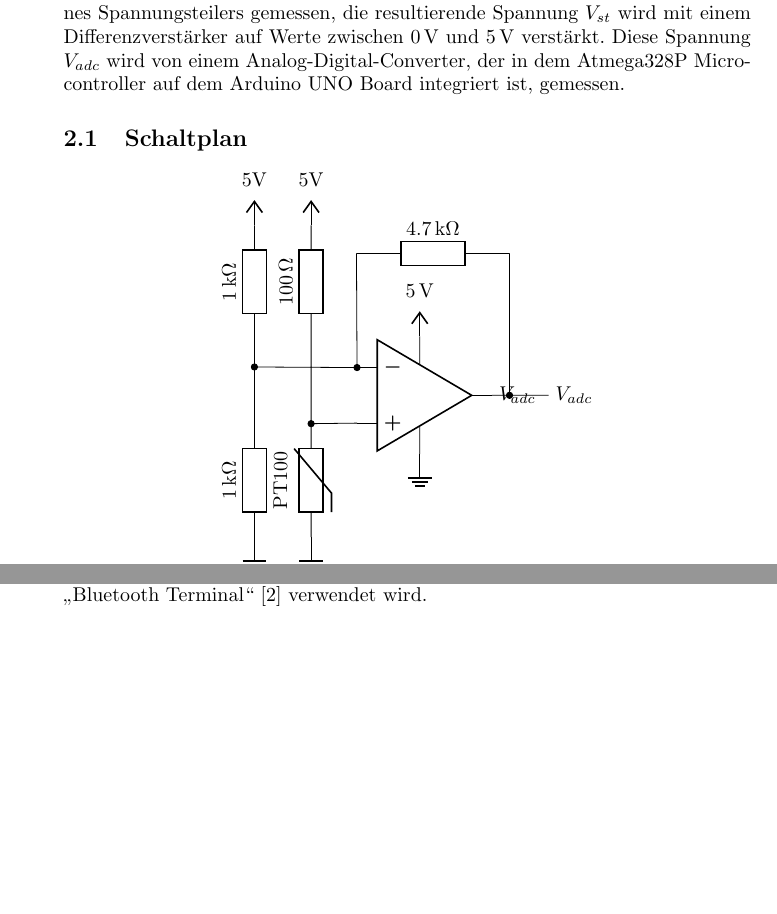
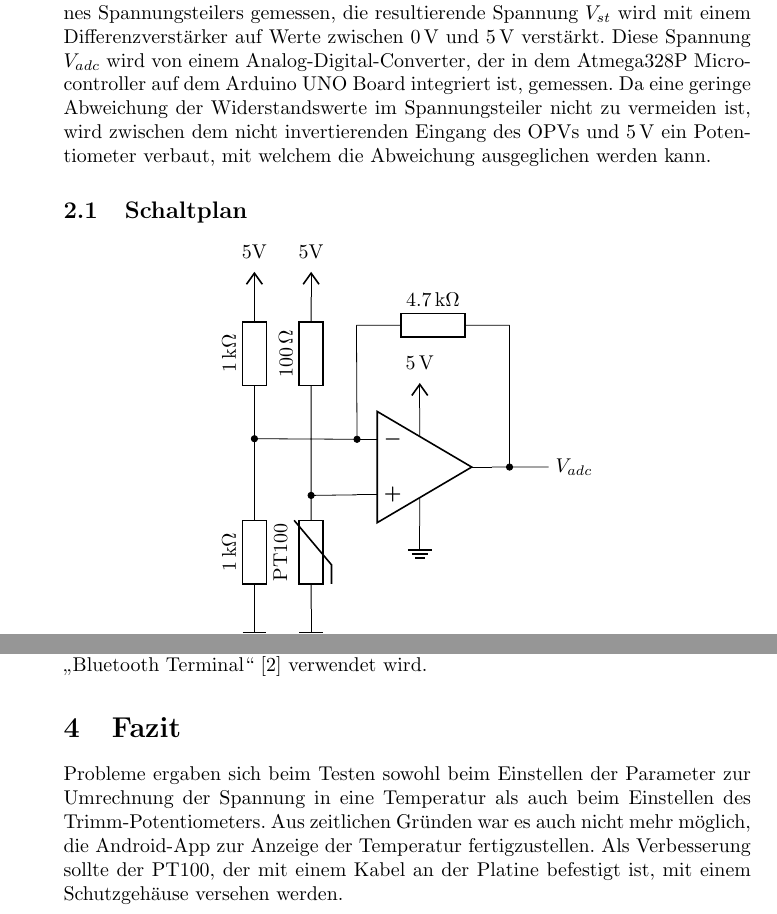
Before and after one commit to ottojo/thermometerDoku, a LaTeX document (doku.tex): two parts of pages 3 and 5 of 5 before the commit and two parts of pages 3 and 5 of 6 after it, joined at a grey line, cut so that both start at the same text, the shorter picture padded with empty space. Compiled offline with pdfLaTeX.

Commit message:
formatting, fazit

```diff
--- a/doku.tex
+++ b/doku.tex
@@ -1,4 +1,5 @@
 \documentclass{article}
+\usepackage[utf8]{inputenc}
 \usepackage[ngerman]{babel}
 \usepackage[autostyle=true,german=quotes]{csquotes}
 \usepackage{siunitx}
@@ -7,7 +8,6 @@
 \usepackage{xcolor}
 \usepackage{url}
 \usepackage{IEEEtrantools}
-\usepackage[utf8]{inputenc}
 
 
 
@@ -53,6 +51,10 @@ Spannung $V_{st}$ wird mit einem Differenzverstärker auf Werte zwischen
   \SI{0}{\volt} und \SI{5}{\volt} verstärkt. Diese Spannung $V_{adc}$ wird von
   einem Analog-Digital-Converter, der in dem Atmega328P Microcontroller auf dem
   Arduino UNO Board integriert ist, gemessen.
+  Da eine geringe Abweichung der Widerstandswerte im Spannungsteiler nicht zu
+  vermeiden ist, wird zwischen dem nicht invertierenden Eingang des OPVs und
+  \SI{5}{\volt} ein Potentiometer verbaut, mit welchem die Abweichung ausgeglichen
+  werden kann.
 
   \subsection{Schaltplan}
     \begin{center}
@@ -68,7 +70,6 @@ Arduino UNO Board integriert ist, gemessen.
         (-3,-2.5) node[ground] {} to[R=1<\kohm>] (-3, -.5) to[short, -*] (-3, .5) to (opv1.-)
         (-3, .5) to (-3, 1) to[R=1<\kohm>] (-3,3) node[vcc] {5V}
         %Output
-    (opv1.out) node[right] {$V_{adc}$}
         (opv1.out) --++(1,0) node[right] {$V_{adc}$}
         %Power
         (opv1.up) --++(0,0.5) node[vcc]{\SI{5}{\volt}}
@@ -166,6 +163,16 @@ Thermometers.
     sich diese App noch nicht in der Entwicklung, weshalb zu Testzwecken die App
     \enquote{Bluetooth Terminal} \cite{bluetoothTerminal} verwendet wird.
 
+\section{Fazit}
+  Probleme ergaben sich beim Testen sowohl beim Einstellen der Parameter zur
+  Umrechnung der Spannung in eine Temperatur als auch beim Einstellen des
+  Trimm-Potentiometers. Aus zeitlichen Gründen war es auch nicht mehr möglich,
+  die Android-App zur Anzeige der Temperatur fertigzustellen.
+  Als Verbesserung sollte der PT100, der mit einem Kabel an der Platine befestigt
+  ist, mit einem Schutzgehäuse versehen werden.
+
+
+
 \bibliographystyle{IEEEtran}
 \bibliography{doku}
 
```
Also changed, not shown: doku.pdf, doku.tex (6 more changed lines). Lines whose indentation alone changed are shown as unchanged.
